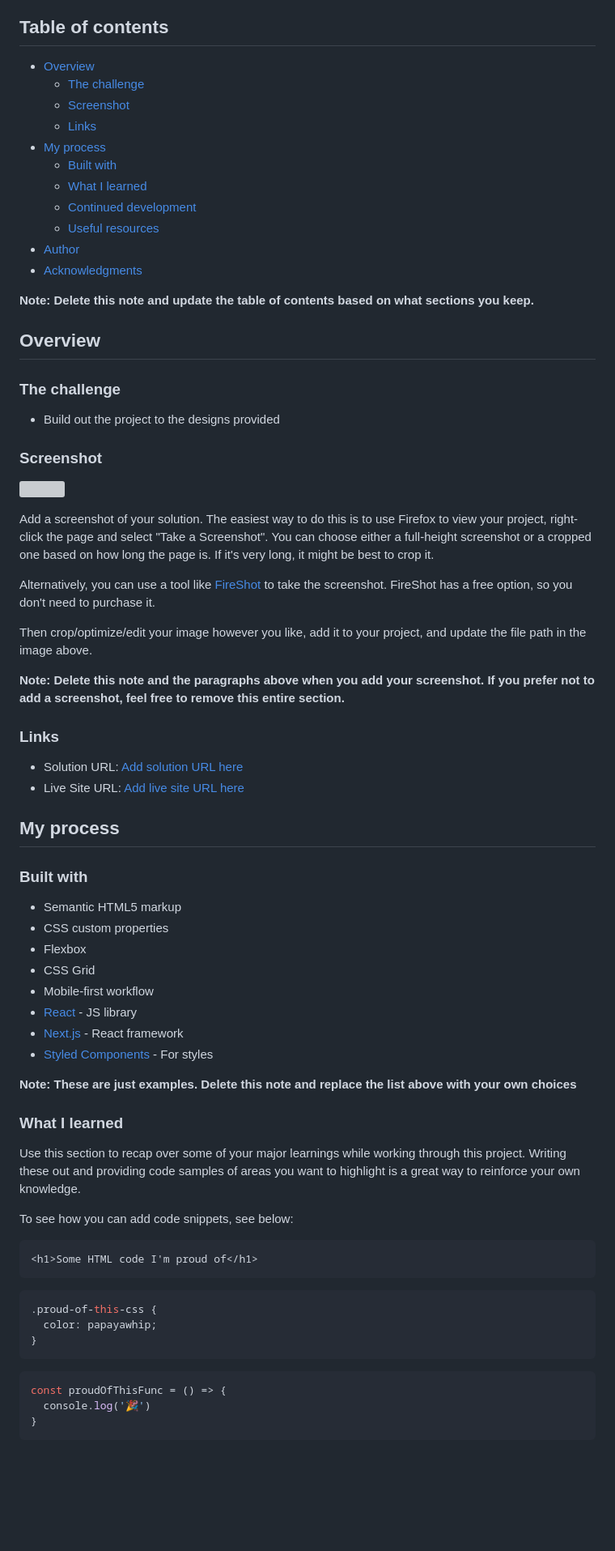
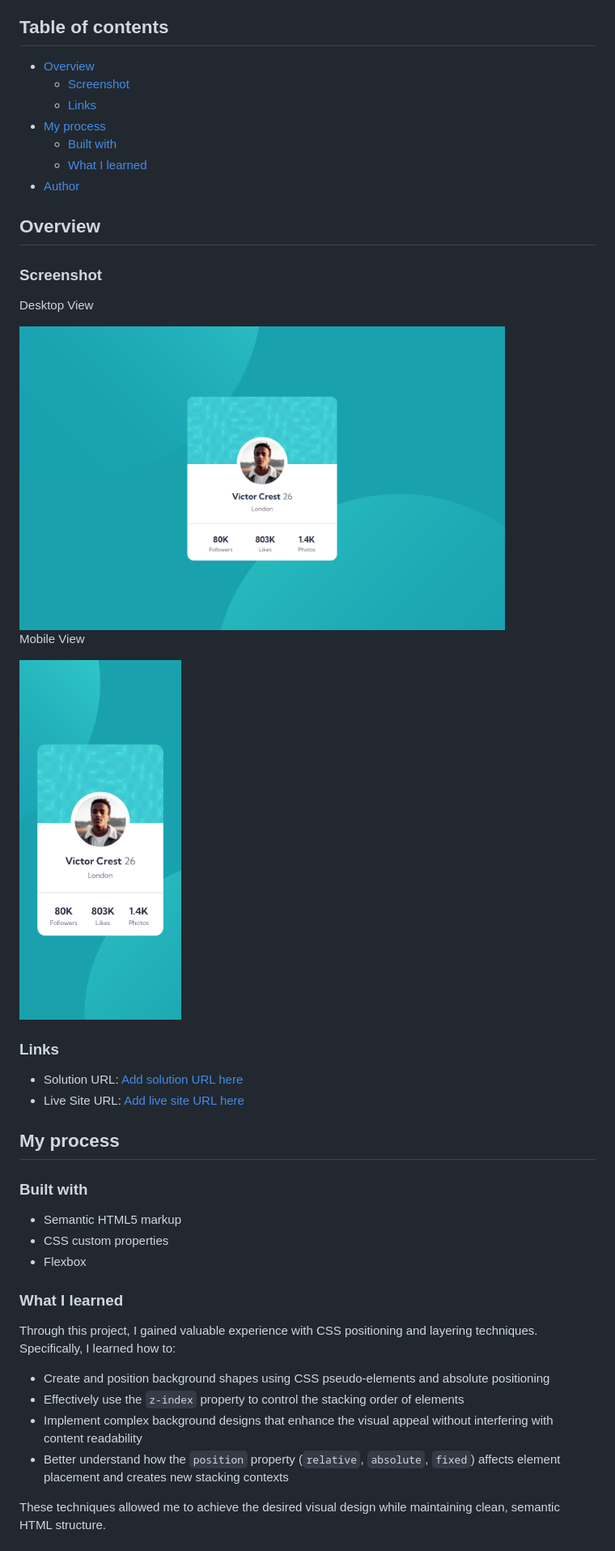
Before and after one commit to abdullah09c/profile-card-component-main, a Markdown page: README-.md, the part around the change printed below. Shown: that part at 81% size. GitHub-like rendering; pictures changed too: screenshots/desktop.png (added), screenshots/mobile.png (added); blank space fills up the shorter version; grey boxes are pictures that could not be loaded.

````diff
--- a/README-.md
+++ b/README-.md
@@ -5,36 +5,22 @@ This is a solution to the [Profile card component challenge on Frontend Mentor](
 ## Table of contents
 
 - [Overview](#overview)
-  - [The challenge](#the-challenge)
   - [Screenshot](#screenshot)
   - [Links](#links)
 - [My process](#my-process)
   - [Built with](#built-with)
   - [What I learned](#what-i-learned)
-  - [Continued development](#continued-development)
-  - [Useful resources](#useful-resources)
 - [Author](#author)
-- [Acknowledgments](#acknowledgments)
 
-**Note: Delete this note and update the table of contents based on what sections you keep.**
 
 ## Overview
 
-### The challenge
-
-- Build out the project to the designs provided
 
 ### Screenshot
-
-![](./screenshot.jpg)
-
-Add a screenshot of your solution. The easiest way to do this is to use Firefox to view your project, right-click the page and select "Take a Screenshot". You can choose either a full-height screenshot or a cropped one based on how long the page is. If it's very long, it might be best to crop it.
-
-Alternatively, you can use a tool like [FireShot](https://getfireshot.com/) to take the screenshot. FireShot has a free option, so you don't need to purchase it.
-
-Then crop/optimize/edit your image however you like, add it to your project, and update the file path in the image above.
-
-**Note: Delete this note and the paragraphs above when you add your screenshot. If you prefer not to add a screenshot, feel free to remove this entire section.**
+<p>Desktop View</p>
+<img src="screenshots/desktop.png" alt="Desktop view of the profile card component" width="600">
+<p>Mobile View</p>
+<img src="screenshots/mobile.png" alt="Mobile view of the profile card component" width="200">
 
 ### Links
 
@@ -48,31 +34,15 @@ Then crop/optimize/edit your image however you like, add it to your project, and
 - Semantic HTML5 markup
 - CSS custom properties
 - Flexbox
-- CSS Grid
-- Mobile-first workflow
-- [React](https://reactjs.org/) - JS library
-- [Next.js](https://nextjs.org/) - React framework
-- [Styled Components](https://styled-components.com/) - For styles
-
-**Note: These are just examples. Delete this note and replace the list above with your own choices**
 
 ### What I learned
 
-Use this section to recap over some of your major learnings while working through this project. Writing these out and providing code samples of areas you want to highlight is a great way to reinforce your own knowledge.
+Through this project, I gained valuable experience with CSS positioning and layering techniques. Specifically, I learned how to:
 
-To see how you can add code snippets, see below:
+- Create and position background shapes using CSS pseudo-elements and absolute positioning
+- Effectively use the `z-index` property to control the stacking order of elements
+- Implement complex background designs that enhance the visual appeal without interfering with content readability
+- Better understand how the `position` property (`relative`, `absolute`, `fixed`) affects element placement and creates new stacking contexts
 
-```html
-<h1>Some HTML code I'm proud of</h1>
-```
-```css
-.proud-of-this-css {
-  color: papayawhip;
-}
-```
-```js
-const proudOfThisFunc = () => {
-  console.log('🎉')
-}
-```
+These techniques allowed me to achieve the desired visual design while maintaining clean, semantic HTML structure.
 
````
Also changed, not shown: other parts of README-.md (+2 -27 lines).
